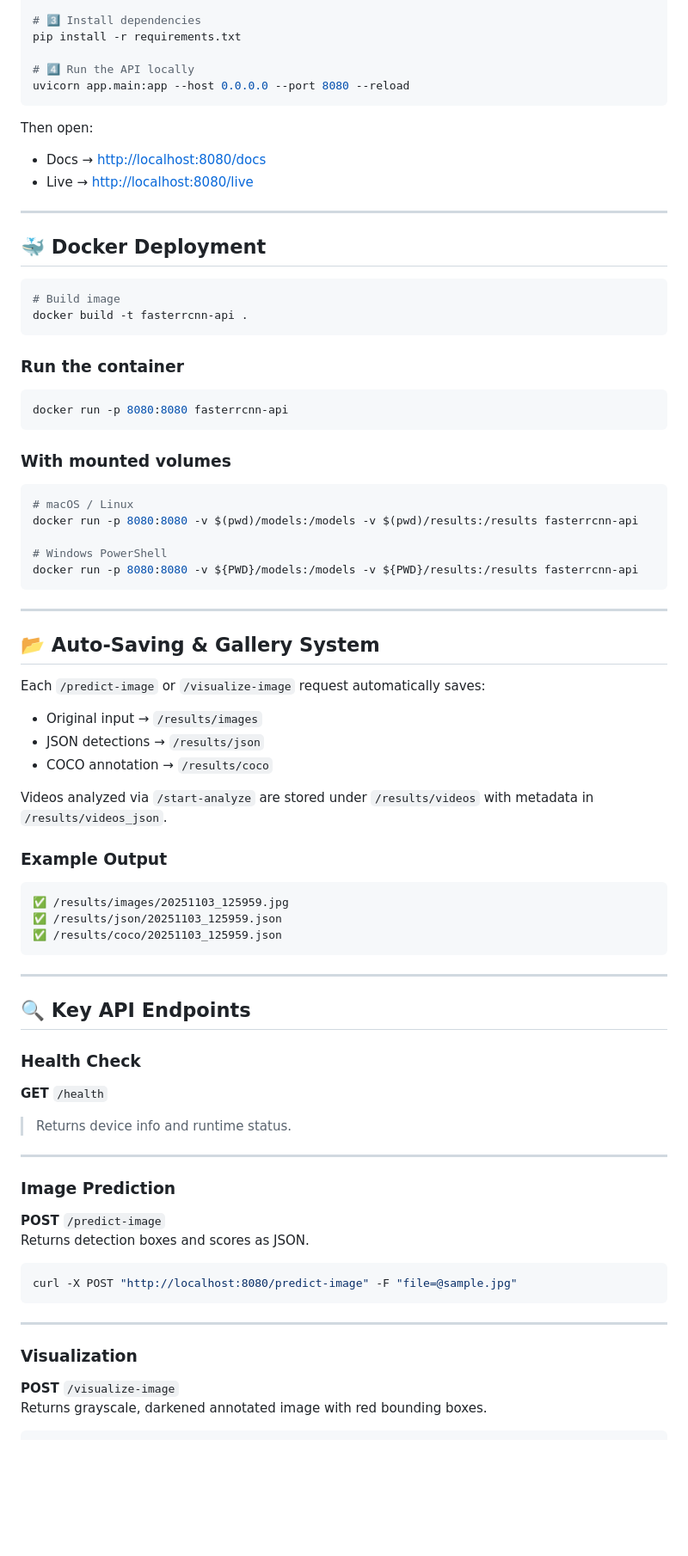
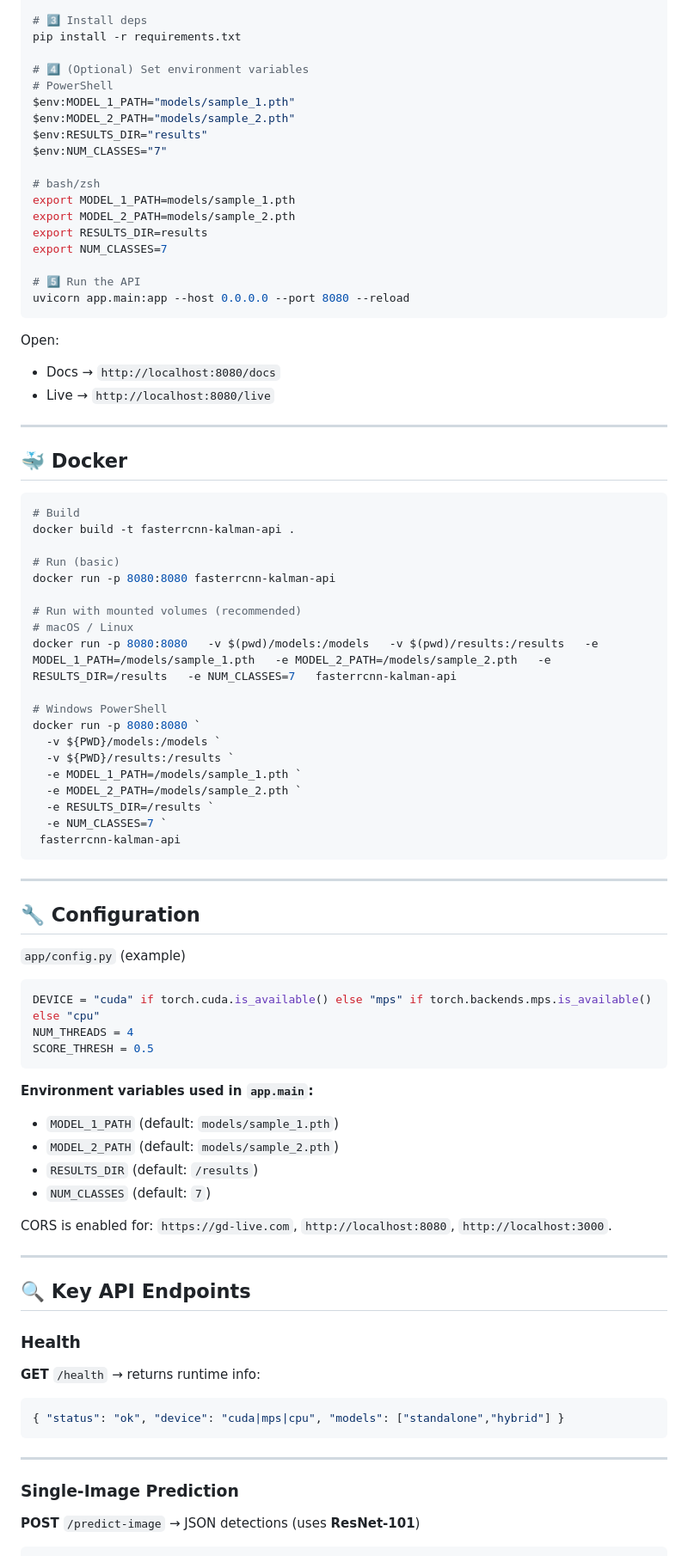
Before and after one commit to fglend/kalman-fastercnn, a Markdown page: Readme.md, the part around the change printed below. Shown: that part at 86% size. Drawn GitHub-style; blank space fills up the shorter version.

````diff
--- a/Readme.md
+++ b/Readme.md
@@ -92,87 +98,92 @@ source venv/bin/activate    # macOS / Linux
 
-# 3️⃣ Install dependencies
+# 3️⃣ Install deps
 pip install -r requirements.txt
 
-# 4️⃣ Run the API locally
+# 4️⃣ (Optional) Set environment variables
+# PowerShell
+$env:MODEL_1_PATH="models/sample_1.pth"
+$env:MODEL_2_PATH="models/sample_2.pth"
+$env:RESULTS_DIR="results"
+$env:NUM_CLASSES="7"
+
+# bash/zsh
+export MODEL_1_PATH=models/sample_1.pth
+export MODEL_2_PATH=models/sample_2.pth
+export RESULTS_DIR=results
+export NUM_CLASSES=7
+
+# 5️⃣ Run the API
 uvicorn app.main:app --host 0.0.0.0 --port 8080 --reload
 ```
 
-Then open:
+Open:
 
-- Docs → [http://localhost:8080/docs](http://localhost:8080/docs)
-- Live → [http://localhost:8080/live](http://localhost:8080/live)
+- Docs → `http://localhost:8080/docs`
+- Live → `http://localhost:8080/live`
 
 ---
 
-## 🐳 Docker Deployment
+## 🐳 Docker
 
 ```bash
-# Build image
-docker build -t fasterrcnn-api .
-```
+# Build
+docker build -t fasterrcnn-kalman-api .
 
-### Run the container
+# Run (basic)
+docker run -p 8080:8080 fasterrcnn-kalman-api
 
-```bash
-docker run -p 8080:8080 fasterrcnn-api
-```
-
-### With mounted volumes
-
-```bash
+# Run with mounted volumes (recommended)
 # macOS / Linux
-docker run -p 8080:8080 -v $(pwd)/models:/models -v $(pwd)/results:/results fasterrcnn-api
+docker run -p 8080:8080   -v $(pwd)/models:/models   -v $(pwd)/results:/results   -e MODEL_1_PATH=/models/sample_1.pth   -e MODEL_2_PATH=/models/sample_2.pth   -e RESULTS_DIR=/results   -e NUM_CLASSES=7   fasterrcnn-kalman-api
 
 # Windows PowerShell
-docker run -p 8080:8080 -v ${PWD}/models:/models -v ${PWD}/results:/results fasterrcnn-api
+docker run -p 8080:8080 `
+  -v ${PWD}/models:/models `
+  -v ${PWD}/results:/results `
+  -e MODEL_1_PATH=/models/sample_1.pth `
+  -e MODEL_2_PATH=/models/sample_2.pth `
+  -e RESULTS_DIR=/results `
+  -e NUM_CLASSES=7 `
+ fasterrcnn-kalman-api
 ```
 
 ---
 
-## 📂 Auto-Saving & Gallery System
+## 🔧 Configuration
 
-Each `/predict-image` or `/visualize-image` request automatically saves:
+`app/config.py` (example)
 
-- Original input → `/results/images`
-- JSON detections → `/results/json`
-- COCO annotation → `/results/coco`
+```python
+DEVICE = "cuda" if torch.cuda.is_available() else "mps" if torch.backends.mps.is_available() else "cpu"
+NUM_THREADS = 4
+SCORE_THRESH = 0.5
+```
 
-Videos analyzed via `/start-analyze` are stored under `/results/videos` with metadata in `/results/videos_json`.
+**Environment variables used in `app.main`:**
 
-### Example Output
+- `MODEL_1_PATH` (default: `models/sample_1.pth`)
+- `MODEL_2_PATH` (default: `models/sample_2.pth`)
+- `RESULTS_DIR` (default: `/results`)
+- `NUM_CLASSES` (default: `7`)
 
-```
-✅ /results/images/20251103_125959.jpg
-✅ /results/json/20251103_125959.json
-✅ /results/coco/20251103_125959.json
-```
+CORS is enabled for: `https://gd-live.com`, `http://localhost:8080`, `http://localhost:3000`.
 
 ---
 
 ## 🔍 Key API Endpoints
 
-### **Health Check**
+### Health
 
-**GET** `/health`
+**GET** `/health` → returns runtime info:
 
-> Returns device info and runtime status.
-
----
-
-### **Image Prediction**
-
-**POST** `/predict-image`
-Returns detection boxes and scores as JSON.
-
-```bash
-curl -X POST "http://localhost:8080/predict-image" -F "file=@sample.jpg"
+```json
+{ "status": "ok", "device": "cuda|mps|cpu", "models": ["standalone","hybrid"] }
 ```
 
 ---
 
-### **Visualization**
+### Single-Image Prediction
 
-**POST** `/visualize-image`
-Returns grayscale, darkened annotated image with red bounding boxes.
+**POST** `/predict-image` → JSON detections (uses **ResNet-101**)
 
 ```bash
````
Also changed, not shown: other parts of Readme.md (+145 -103 lines).
